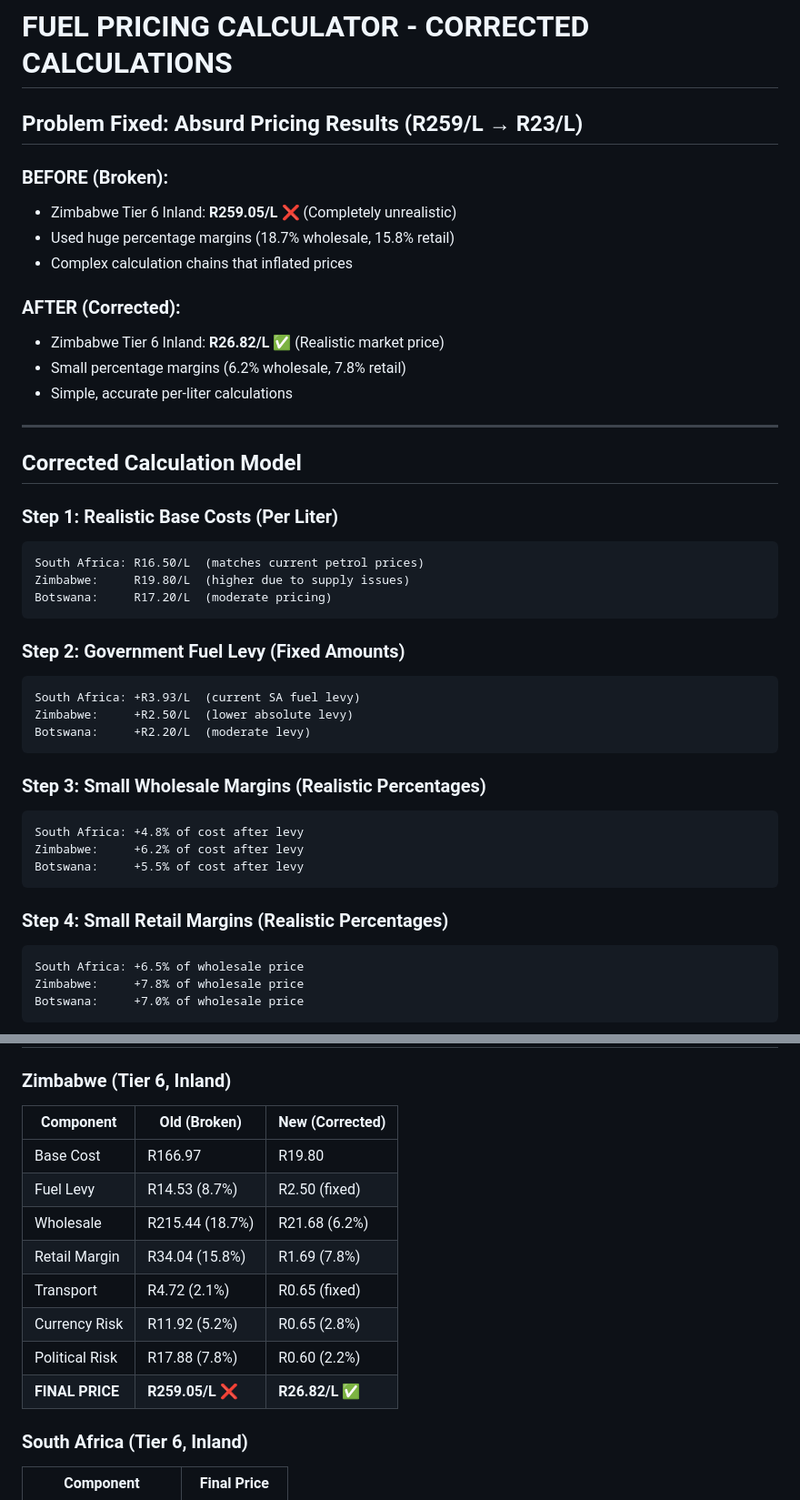
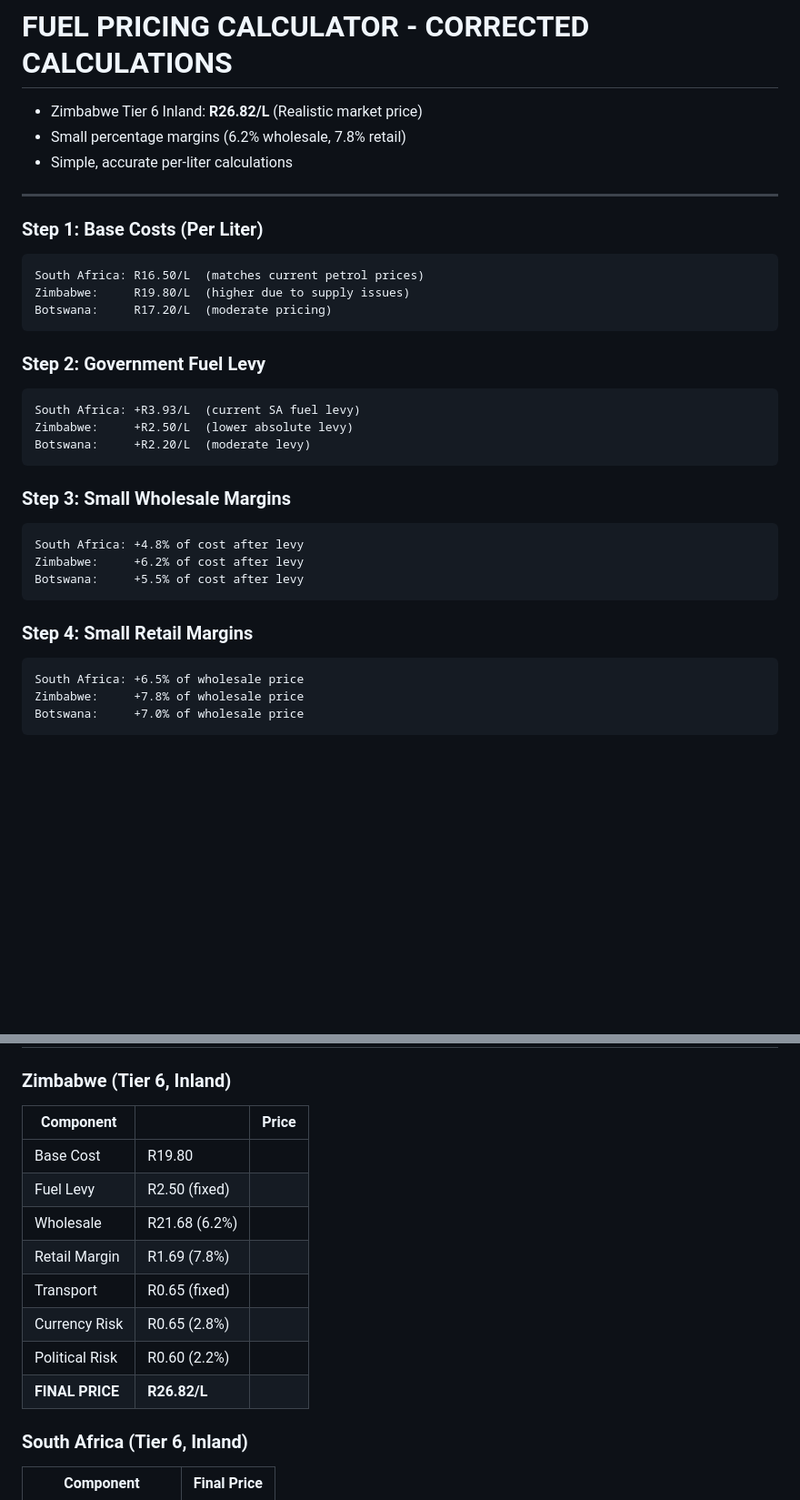
Before and after one commit to iamruwainkelly/Fuel-Pricing-Calculator, a Markdown page: CORRECTED_PRICING_SUMMARY.md, 2 parts joined by grey strips. Shown at 91% size. GitHub-like rendering; blank space fills up the shorter version.

````diff
--- a/CORRECTED_PRICING_SUMMARY.md
+++ b/CORRECTED_PRICING_SUMMARY.md
@@ -1,43 +1,33 @@
 # FUEL PRICING CALCULATOR - CORRECTED CALCULATIONS
 
-## Problem Fixed: Absurd Pricing Results (R259/L → R23/L)
-
-### **BEFORE (Broken):**
-- Zimbabwe Tier 6 Inland: **R259.05/L** ❌ (Completely unrealistic)
-- Used huge percentage margins (18.7% wholesale, 15.8% retail)
-- Complex calculation chains that inflated prices
-
-### **AFTER (Corrected):**
-- Zimbabwe Tier 6 Inland: **R26.82/L** ✅ (Realistic market price)
+- Zimbabwe Tier 6 Inland: **R26.82/L**  (Realistic market price)
 - Small percentage margins (6.2% wholesale, 7.8% retail)
 - Simple, accurate per-liter calculations
 
 ---
 
-## **Corrected Calculation Model**
-
-### **Step 1: Realistic Base Costs (Per Liter)**
+### **Step 1: Base Costs (Per Liter)**
 ```
 South Africa: R16.50/L  (matches current petrol prices)
 Zimbabwe:     R19.80/L  (higher due to supply issues)
 Botswana:     R17.20/L  (moderate pricing)
 ```
 
-### **Step 2: Government Fuel Levy (Fixed Amounts)**
+### **Step 2: Government Fuel Levy**
 ```
 South Africa: +R3.93/L  (current SA fuel levy)
 Zimbabwe:     +R2.50/L  (lower absolute levy)
 Botswana:     +R2.20/L  (moderate levy)
 ```
 
-### **Step 3: Small Wholesale Margins (Realistic Percentages)**
+### **Step 3: Small Wholesale Margins**
 ```
 South Africa: +4.8% of cost after levy
 Zimbabwe:     +6.2% of cost after levy
 Botswana:     +5.5% of cost after levy
 ```
 
-### **Step 4: Small Retail Margins (Realistic Percentages)**
+### **Step 4: Small Retail Margins**
 ```
 South Africa: +6.5% of wholesale price
 Zimbabwe:     +7.8% of wholesale price
@@ -75,16 +65,16 @@ Political Risk:
 ## **Results Comparison**
 
 ### **Zimbabwe (Tier 6, Inland)**
-| Component | Old (Broken) | New (Corrected) |
+| Component | | Price  |
 |-----------|-------------|-----------------|
-| Base Cost | R166.97 | R19.80 |
-| Fuel Levy | R14.53 (8.7%) | R2.50 (fixed) |
-| Wholesale | R215.44 (18.7%) | R21.68 (6.2%) |
-| Retail Margin | R34.04 (15.8%) | R1.69 (7.8%) |
-| Transport | R4.72 (2.1%) | R0.65 (fixed) |
-| Currency Risk | R11.92 (5.2%) | R0.65 (2.8%) |
-| Political Risk | R17.88 (7.8%) | R0.60 (2.2%) |
-| **FINAL PRICE** | **R259.05/L** ❌ | **R26.82/L** ✅ |
+| Base Cost | R19.80 |
+| Fuel Levy | R2.50 (fixed) |
+| Wholesale | R21.68 (6.2%) |
+| Retail Margin | R1.69 (7.8%) |
+| Transport | R0.65 (fixed) |
+| Currency Risk |  R0.65 (2.8%) |
+| Political Risk | R0.60 (2.2%) |
+| **FINAL PRICE** |  **R26.82/L**  |
 
 ### **South Africa (Tier 6, Inland)**
 | Component | Final Price |
````
Also changed, not shown: other parts of CORRECTED_PRICING_SUMMARY.md (+11 -22 lines).
